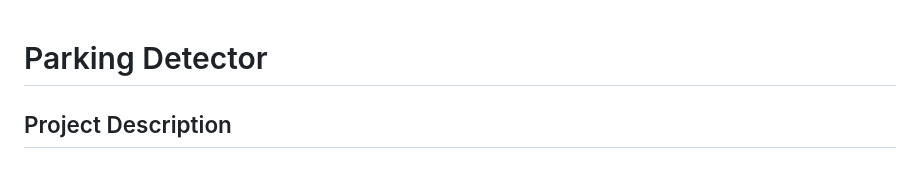
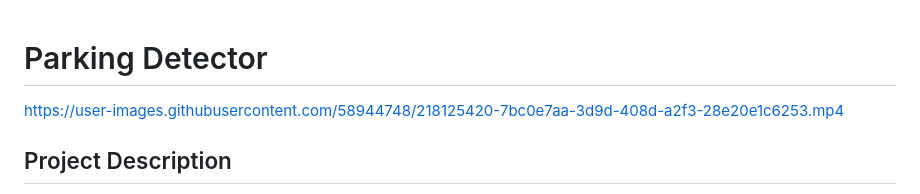
Before and after one commit to eitan-ker/Parking-Detector, a Markdown page: README.md, the part around the change. Drawn GitHub-style.

```diff
--- a/README.md
+++ b/README.md
@@ -1,6 +1,7 @@
 # Parking Detector
 
 
+https://user-images.githubusercontent.com/58944748/218125420-7bc0e7aa-3d9d-408d-a2f3-28e20e1c6253.mp4
 
 
 ## Project Description
```
